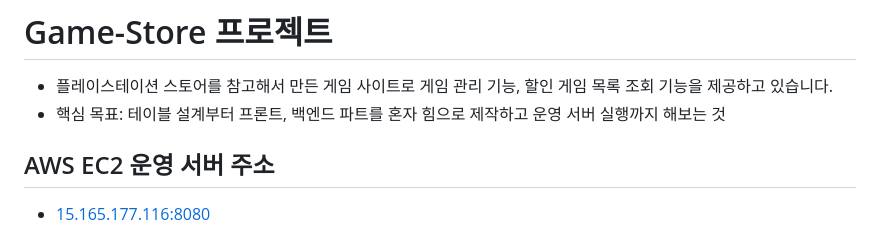
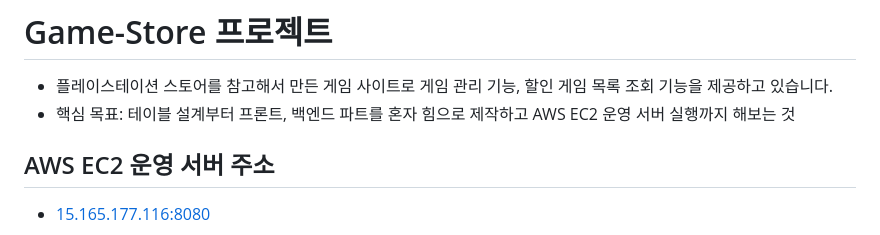
Before and after one commit to Leekyeongtaek/game-store, a Markdown page: README.md, the part around the change. Drawn GitHub-style.

```diff
--- a/README.md
+++ b/README.md
@@ -1,6 +1,6 @@
 # Game-Store 프로젝트
 - 플레이스테이션 스토어를 참고해서 만든 게임 사이트로 게임 관리 기능, 할인 게임 목록 조회 기능을 제공하고 있습니다.
-- 핵심 목표: 테이블 설계부터 프론트, 백엔드 파트를 혼자 힘으로 제작하고 운영 서버 실행까지 해보는 것
+- 핵심 목표: 테이블 설계부터 프론트, 백엔드 파트를 혼자 힘으로 제작하고 AWS EC2 운영 서버 실행까지 해보는 것
 
 ## AWS EC2 운영 서버 주소
 - [15.165.177.116:8080](http://15.165.177.116:8080/)
```
